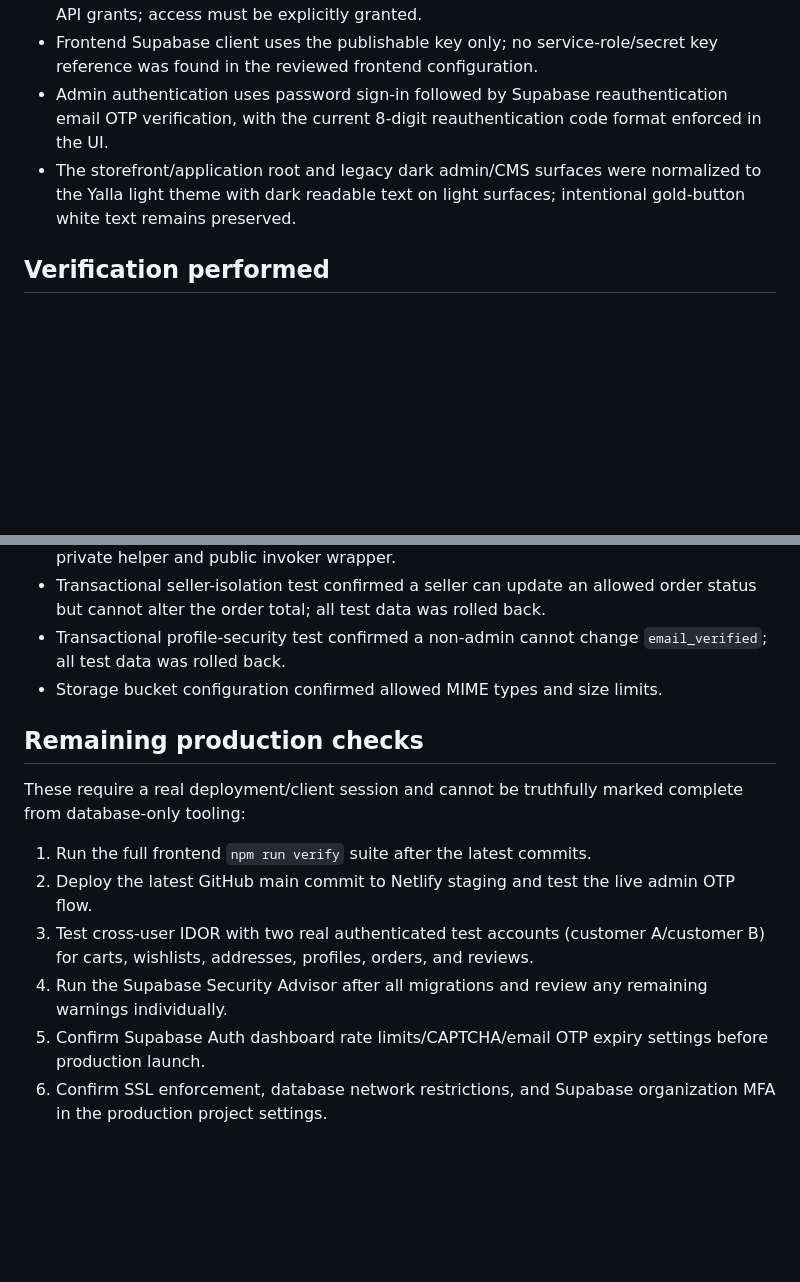
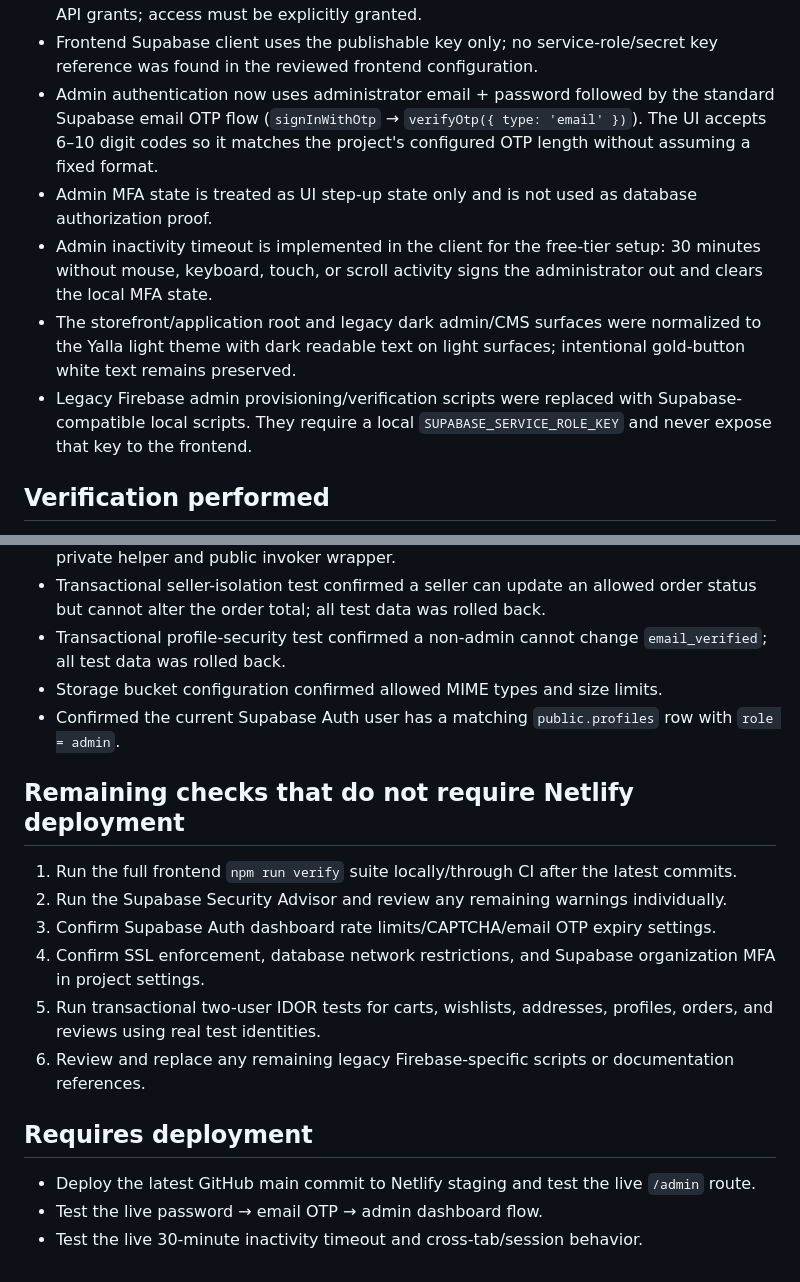
Before and after one commit to jamilarabi2000-del/Yalla-lb-Supabase, a Markdown page: SECURITY_AUDIT_2026-09-15.md, 2 parts joined by grey strips. Drawn GitHub-style; blank space fills up the shorter version.

Commit message:
docs(security): align audit with standard email OTP and timeout

```diff
--- a/SECURITY_AUDIT_2026-09-15.md
+++ b/SECURITY_AUDIT_2026-09-15.md
@@ -24,8 +24,11 @@ Database/RLS, Data API grants, SECURITY DEFINER exposure, Storage policies, prof
 - Direct execution of trigger-only helper functions was revoked.
 - Future public tables, sequences, and functions no longer receive broad automatic Data API grants; access must be explicitly granted.
 - Frontend Supabase client uses the publishable key only; no service-role/secret key reference was found in the reviewed frontend configuration.
-- Admin authentication uses password sign-in followed by Supabase reauthentication email OTP verification, with the current 8-digit reauthentication code format enforced in the UI.
+- Admin authentication now uses administrator email + password followed by the standard Supabase email OTP flow (`signInWithOtp` → `verifyOtp({ type: 'email' })`). The UI accepts 6–10 digit codes so it matches the project's configured OTP length without assuming a fixed format.
+- Admin MFA state is treated as UI step-up state only and is not used as database authorization proof.
+- Admin inactivity timeout is implemented in the client for the free-tier setup: 30 minutes without mouse, keyboard, touch, or scroll activity signs the administrator out and clears the local MFA state.
 - The storefront/application root and legacy dark admin/CMS surfaces were normalized to the Yalla light theme with dark readable text on light surfaces; intentional gold-button white text remains preserved.
+- Legacy Firebase admin provisioning/verification scripts were replaced with Supabase-compatible local scripts. They require a local `SUPABASE_SERVICE_ROLE_KEY` and never expose that key to the frontend.
 
 ## Verification performed
 
@@ -38,14 +41,19 @@ Database/RLS, Data API grants, SECURITY DEFINER exposure, Storage policies, prof
 - Transactional seller-isolation test confirmed a seller can update an allowed order status but cannot alter the order total; all test data was rolled back.
 - Transactional profile-security test confirmed a non-admin cannot change `email_verified`; all test data was rolled back.
 - Storage bucket configuration confirmed allowed MIME types and size limits.
+- Confirmed the current Supabase Auth user has a matching `public.profiles` row with `role = admin`.
 
-## Remaining production checks
+## Remaining checks that do not require Netlify deployment
 
-These require a real deployment/client session and cannot be truthfully marked complete from database-only tooling:
+1. Run the full frontend `npm run verify` suite locally/through CI after the latest commits.
+2. Run the Supabase Security Advisor and review any remaining warnings individually.
+3. Confirm Supabase Auth dashboard rate limits/CAPTCHA/email OTP expiry settings.
+4. Confirm SSL enforcement, database network restrictions, and Supabase organization MFA in project settings.
+5. Run transactional two-user IDOR tests for carts, wishlists, addresses, profiles, orders, and reviews using real test identities.
+6. Review and replace any remaining legacy Firebase-specific scripts or documentation references.
 
-1. Run the full frontend `npm run verify` suite after the latest commits.
-2. Deploy the latest GitHub main commit to Netlify staging and test the live admin OTP flow.
-3. Test cross-user IDOR with two real authenticated test accounts (customer A/customer B) for carts, wishlists, addresses, profiles, orders, and reviews.
-4. Run the Supabase Security Advisor after all migrations and review any remaining warnings individually.
-5. Confirm Supabase Auth dashboard rate limits/CAPTCHA/email OTP expiry settings before production launch.
-6. Confirm SSL enforcement, database network restrictions, and Supabase organization MFA in the production project settings.
+## Requires deployment
+
+- Deploy the latest GitHub main commit to Netlify staging and test the live `/admin` route.
+- Test the live password → email OTP → admin dashboard flow.
+- Test the live 30-minute inactivity timeout and cross-tab/session behavior.
```
